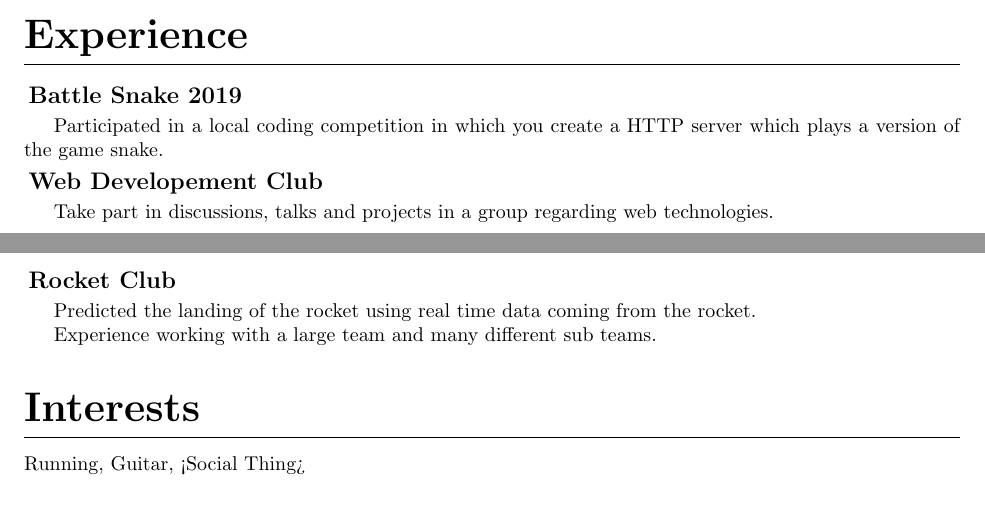
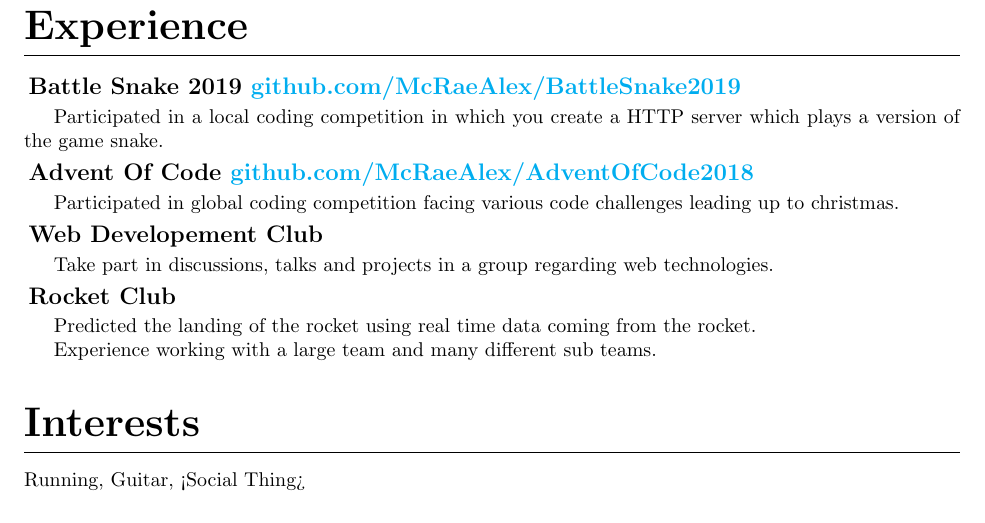
Before and after one commit to McRaeAlex/Resume, a LaTeX CV (Resume.tex): two parts of pages 1 and 2 of 2 before the commit and part of page 2 of 2 after it, the two joined at a grey line, cut so that both start at the same text. Compiled offline with pdfLaTeX.

Commit message:
added some images

```diff
--- a/Resume.tex
+++ b/Resume.tex
@@ -5,6 +5,7 @@
 \usepackage{titling}
 \usepackage[margin=1in]{geometry}
 \usepackage{hyperref}
+\usepackage{graphicx}
 
 % Section styling
 \titleformat{\section}
@@ -29,7 +30,9 @@
 % Title stlying and format
 \renewcommand{\maketitle}{
 \begin{center}
+\includegraphics[height=3cm]{cedric-desktop.png}
 {\huge \bfseries \theauthor}
+\includegraphics[height=3cm]{goblin.png}
 
 \vspace{0.25em}
 \url{mcraealex.github.io} | \url{github.com/mcraealex} | \href{mailto:mail@alexandermcrae.com}{mail@alexandermcrae.com}
@@ -95,11 +98,15 @@ pictures of my cats and sends them to me in response to a text message.
 
 \section{Experience}
 
-
-\subsection{Battle Snake 2019}
+\subsection{Battle Snake 2019 \href{github.com/McRaeAlex/BattleSnake2019}{github.com/McRaeAlex/BattleSnake2019}}
 
 Participated in a local coding competition in which you create a HTTP server
 which plays a version of the game snake.
+
+\subsection{Advent Of Code \href{github.com/McRaeAlex/AdventOfCode2018}{github.com/McRaeAlex/AdventOfCode2018}}
+
+Participated in global coding competition facing various code challenges leading
+up to christmas.
 
 \subsection{Web Developement Club}
 
```
Also changed, not shown: Resume.pdf, cedric-desktop.png (added), goblin.png (added), 6 other files.
